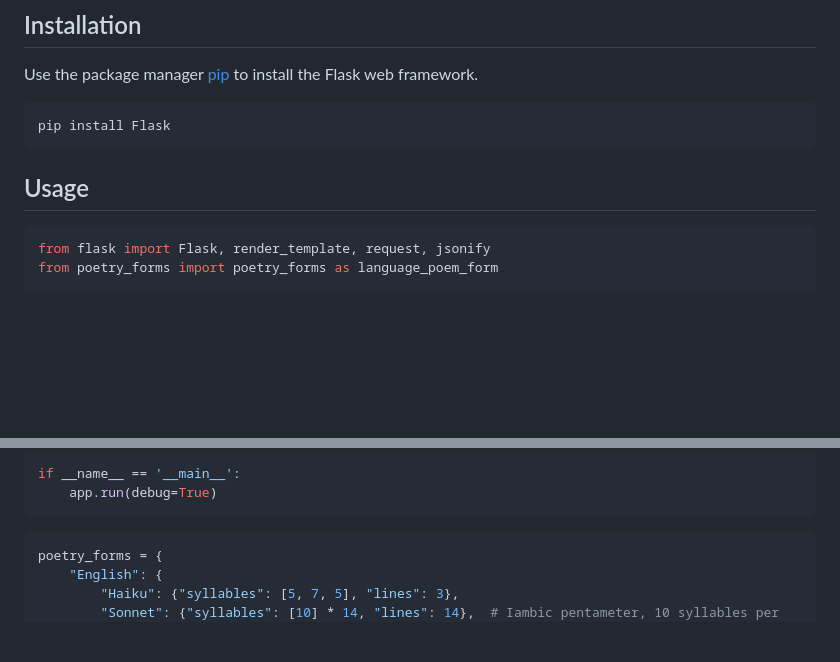
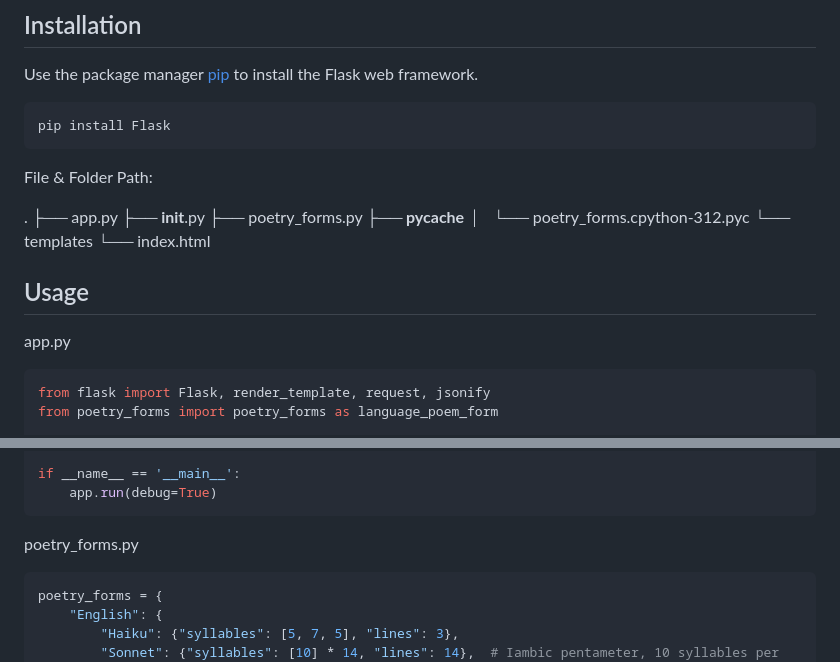
Before and after one commit to thejonathanjin/SimplyPoetry, a Markdown page: README.md, 2 parts joined by grey strips. Drawn GitHub-style; blank space fills up the shorter version.

````diff
--- a/README.md
+++ b/README.md
@@ -12,7 +12,20 @@ Use the package manager [pip](https://pip.pypa.io/en/stable/) to install the Fla
 pip install Flask
 ```
 
+File & Folder Path:
+
+.
+├── app.py
+├── __init__.py
+├── poetry_forms.py
+├── __pycache__
+│   └── poetry_forms.cpython-312.pyc
+└── templates
+    └── index.html
+
 ## Usage
+
+app.py
 
 ```python
 from flask import Flask, render_template, request, jsonify
@@ -43,6 +56,7 @@ if __name__ == '__main__':
     app.run(debug=True)
 ```
 
+poetry_forms.py
 ```python
 poetry_forms = {
     "English": {
````
Also changed, not shown: other parts of README.md (+0 -149 lines).
